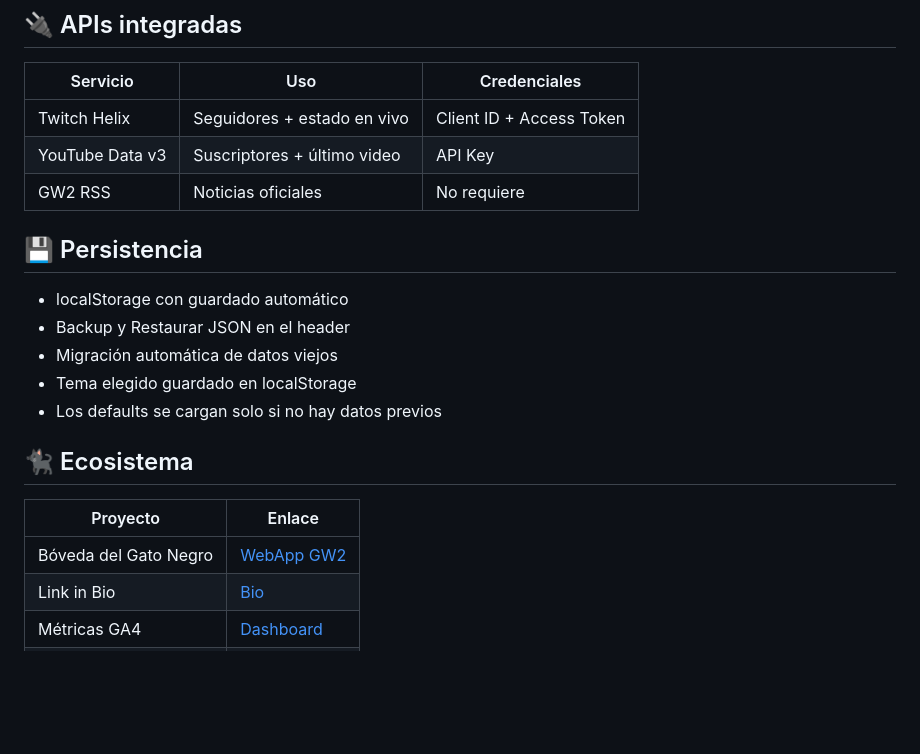
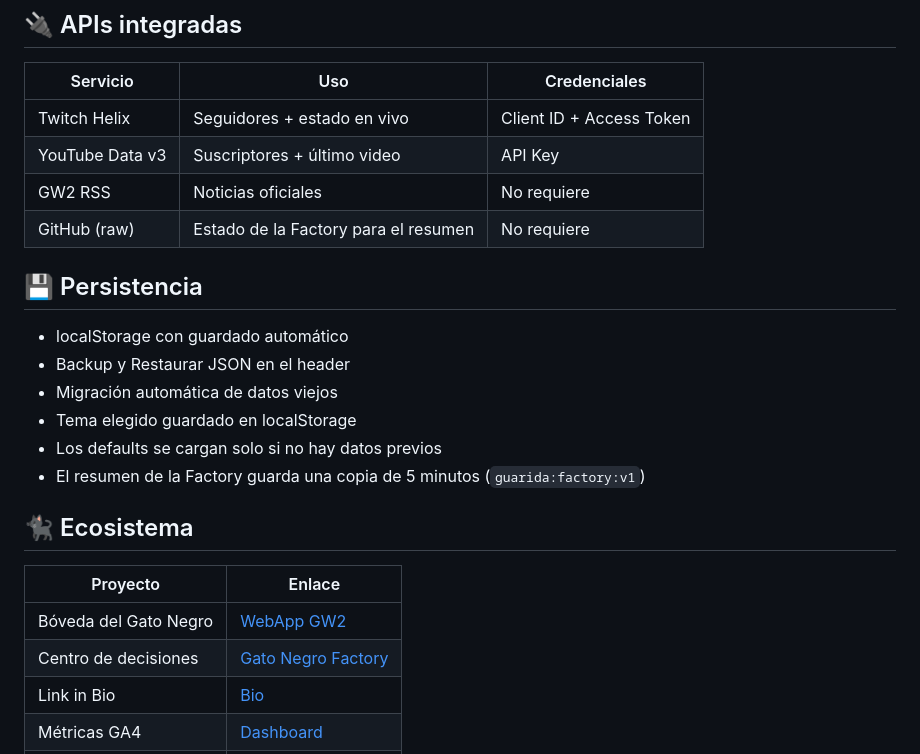
Before and after one commit to PabloSnchz/la-guarida, a Markdown page: README.md, the part around one of its changes. Rendered like a GitHub page; blank space fills up the shorter version.

```diff
--- a/README.md
+++ b/README.md
@@ -229,6 +266,7 @@ Windows Registry Editor Version 5.00
 | Twitch Helix | Seguidores + estado en vivo | Client ID + Access Token |
 | YouTube Data v3 | Suscriptores + último video | API Key |
 | GW2 RSS | Noticias oficiales | No requiere |
+| GitHub (raw) | Estado de la Factory para el resumen | No requiere |
 
 ## 💾 Persistencia
 
@@ -237,12 +275,14 @@ Windows Registry Editor Version 5.00
 - Migración automática de datos viejos
 - Tema elegido guardado en localStorage
 - Los defaults se cargan solo si no hay datos previos
+- El resumen de la Factory guarda una copia de 5 minutos (`guarida:factory:v1`)
 
 ## 🐈‍⬛ Ecosistema
 
 | Proyecto | Enlace |
 |----------|--------|
 | Bóveda del Gato Negro | [WebApp GW2](https://pablosnchz.github.io/gw2-wallet-ligero/) |
+| Centro de decisiones | [Gato Negro Factory](https://pablosnchz.github.io/gw2-factory-dashboard/) |
 | Link in Bio | [Bio](https://pablosnchz.github.io/bio/) |
 | Métricas GA4 | [Dashboard](https://pablosnchz.github.io/gw2-metrics-dashboard/) |
 | Traffic Stats | [Histórico](https://pablosnchz.github.io/github-repo-traffic-stats/) |
```
Also changed, not shown: other parts of README.md (+50 -13 lines).
